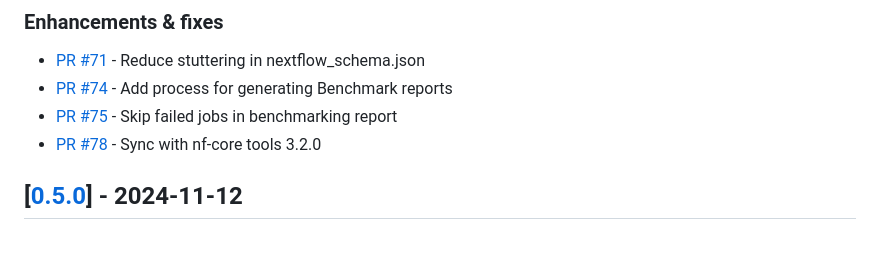
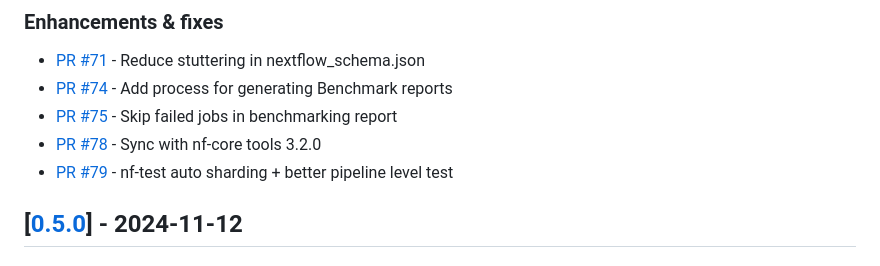
Before and after one commit to seqeralabs/nf-aggregate, a Markdown page: CHANGELOG.md, the part around the change. Rendered like a GitHub page.

Commit message:
update CHANGELOG

```diff
--- a/CHANGELOG.md
+++ b/CHANGELOG.md
@@ -23,6 +23,7 @@ Thank you to everyone else that has contributed by reporting bugs, enhancements
 - [PR #74](https://github.com/seqeralabs/nf-aggregate/pull/74) - Add process for generating Benchmark reports
 - [PR #75](https://github.com/seqeralabs/nf-aggregate/pull/75) - Skip failed jobs in benchmarking report
 - [PR #78](https://github.com/seqeralabs/nf-aggregate/pull/78) - Sync with nf-core tools 3.2.0
+- [PR #79](https://github.com/seqeralabs/nf-aggregate/pull/79) - nf-test auto sharding + better pipeline level test
 
 ## [[0.5.0](https://github.com/seqeralabs/nf-aggregate/releases/tag/0.5.0)] - 2024-11-12
 
```
